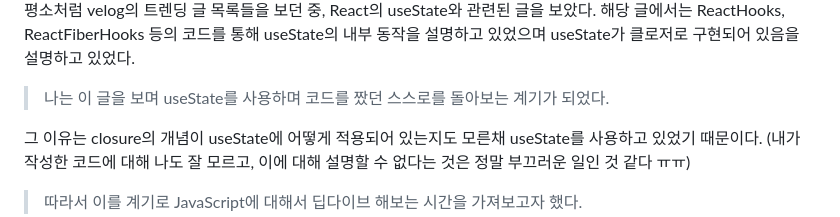
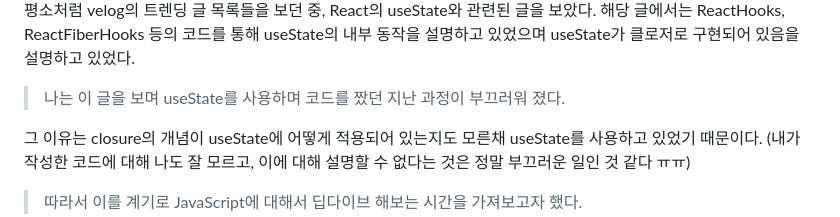
Before and after one commit to Cllaude99/Cllaude-Blog, a Markdown page: content/6-closure/index.md, the part around one of its changes. Drawn GitHub-style.

```diff
--- a/content/6-closure/index.md
+++ b/content/6-closure/index.md
@@ -9,7 +9,7 @@ categories: featured-Dev
 
 평소처럼 velog의 트렌딩 글 목록들을 보던 중, React의 useState와 관련된 글을 보았다. 해당 글에서는 ReactHooks, ReactFiberHooks 등의 코드를 통해 useState의 내부 동작을 설명하고 있었으며 useState가 클로저로 구현되어 있음을 설명하고 있었다.
 
-> 나는 이 글을 보며 useState를 사용하며 코드를 짰던 스스로를 돌아보는 계기가 되었다.
+> 나는 이 글을 보며 useState를 사용하며 코드를 짰던 지난 과정이 부끄러워 졌다.
 
 그 이유는 closure의 개념이 useState에 어떻게 적용되어 있는지도 모른채 useState를 사용하고 있었기 때문이다. (내가 작성한 코드에 대해 나도 잘 모르고, 이에 대해 설명할 수 없다는 것은 정말 부끄러운 일인 것 같다 ㅠㅠ)
 
```
Also changed, not shown: other parts of content/6-closure/index.md (+1 -1 lines).
